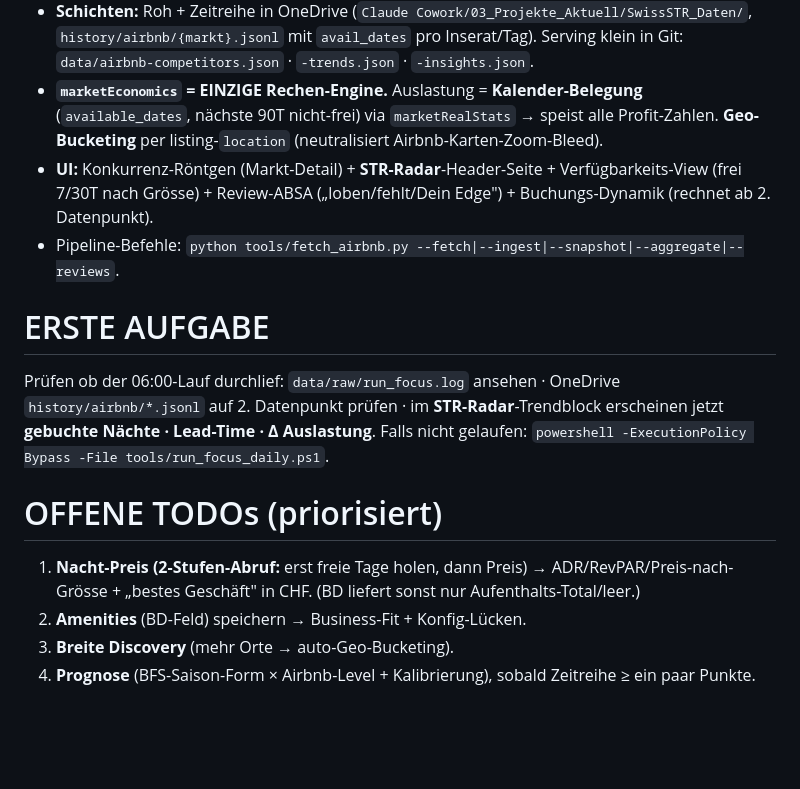
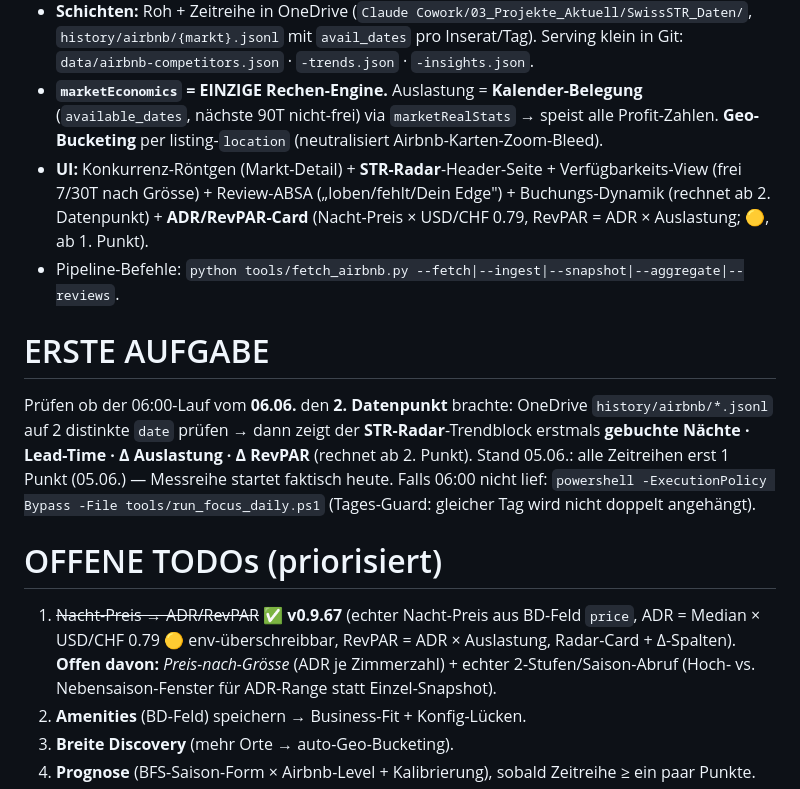
Before and after one commit to Adrianmaagg/swissstr, a Markdown page: NEUER_CHAT_PROMPT.md, the part around one of its changes. Rendered like a GitHub page; blank space fills up the shorter version.

Commit message:
docs: Continuation-Prompt auf v0.9.67 (TODO #1 erledigt, 2. Datenpunkt ab 06.06.)
Co-Authored-By: Claude Opus 4.8 (1M context) <noreply@anthropic.com>

```diff
--- a/NEUER_CHAT_PROMPT.md
+++ b/NEUER_CHAT_PROMPT.md
@@ -12,14 +12,14 @@ Adrian (CH, kein Dev, iPhone-first, 7 J. Airbnb-Superhost). **SwissSTR** = `C:\U
 - **Tägliche Windows-Aufgabe „SwissSTR-Airbnb-Fokus" 06:00** → `tools/run_focus_daily.ps1`: scrapt Fokus-5 (Baden·Meggen·Kriens·Horw·Emmen) → `--aggregate` → `--reviews`. Token in `swissstr/.env` (`BRIGHTDATA_API_KEY`, gitignored).
 - **Schichten:** Roh + Zeitreihe in OneDrive (`Claude Cowork/03_Projekte_Aktuell/SwissSTR_Daten/`, `history/airbnb/{markt}.jsonl` mit `avail_dates` pro Inserat/Tag). Serving klein in Git: `data/airbnb-competitors.json` · `-trends.json` · `-insights.json`.
 - **`marketEconomics` = EINZIGE Rechen-Engine.** Auslastung = **Kalender-Belegung** (`available_dates`, nächste 90T nicht-frei) via `marketRealStats` → speist alle Profit-Zahlen. **Geo-Bucketing** per listing-`location` (neutralisiert Airbnb-Karten-Zoom-Bleed).
-- **UI:** Konkurrenz-Röntgen (Markt-Detail) + **STR-Radar**-Header-Seite + Verfügbarkeits-View (frei 7/30T nach Grösse) + Review-ABSA („loben/fehlt/Dein Edge") + Buchungs-Dynamik (rechnet ab 2. Datenpunkt).
+- **UI:** Konkurrenz-Röntgen (Markt-Detail) + **STR-Radar**-Header-Seite + Verfügbarkeits-View (frei 7/30T nach Grösse) + Review-ABSA („loben/fehlt/Dein Edge") + Buchungs-Dynamik (rechnet ab 2. Datenpunkt) + **ADR/RevPAR-Card** (Nacht-Preis × USD/CHF 0.79, RevPAR = ADR × Auslastung; 🟡, ab 1. Punkt).
 - Pipeline-Befehle: `python tools/fetch_airbnb.py --fetch|--ingest|--snapshot|--aggregate|--reviews`.
 
 # ERSTE AUFGABE
-Prüfen ob der 06:00-Lauf durchlief: `data/raw/run_focus.log` ansehen · OneDrive `history/airbnb/*.jsonl` auf 2. Datenpunkt prüfen · im **STR-Radar**-Trendblock erscheinen jetzt **gebuchte Nächte · Lead-Time · Δ Auslastung**. Falls nicht gelaufen: `powershell -ExecutionPolicy Bypass -File tools/run_focus_daily.ps1`.
+Prüfen ob der 06:00-Lauf vom **06.06.** den **2. Datenpunkt** brachte: OneDrive `history/airbnb/*.jsonl` auf 2 distinkte `date` prüfen → dann zeigt der **STR-Radar**-Trendblock erstmals **gebuchte Nächte · Lead-Time · Δ Auslastung · Δ RevPAR** (rechnet ab 2. Punkt). Stand 05.06.: alle Zeitreihen erst 1 Punkt (05.06.) — Messreihe startet faktisch heute. Falls 06:00 nicht lief: `powershell -ExecutionPolicy Bypass -File tools/run_focus_daily.ps1` (Tages-Guard: gleicher Tag wird nicht doppelt angehängt).
 
 # OFFENE TODOs (priorisiert)
-1. **Nacht-Preis (2-Stufen-Abruf:** erst freie Tage holen, dann Preis) → ADR/RevPAR/Preis-nach-Grösse + „bestes Geschäft" in CHF. (BD liefert sonst nur Aufenthalts-Total/leer.)
+1. ~~Nacht-Preis → ADR/RevPAR~~ **✅ v0.9.67** (echter Nacht-Preis aus BD-Feld `price`, ADR = Median × USD/CHF 0.79 🟡 env-überschreibbar, RevPAR = ADR × Auslastung, Radar-Card + Δ-Spalten). **Offen davon:** *Preis-nach-Grösse* (ADR je Zimmerzahl) + echter 2-Stufen/Saison-Abruf (Hoch- vs. Nebensaison-Fenster für ADR-Range statt Einzel-Snapshot).
 2. **Amenities** (BD-Feld) speichern → Business-Fit + Konfig-Lücken.
 3. **Breite Discovery** (mehr Orte → auto-Geo-Bucketing).
 4. **Prognose** (BFS-Saison-Form × Airbnb-Level + Kalibrierung), sobald Zeitreihe ≥ ein paar Punkte.
```
Also changed, not shown: other parts of NEUER_CHAT_PROMPT.md (+1 -1 lines).
